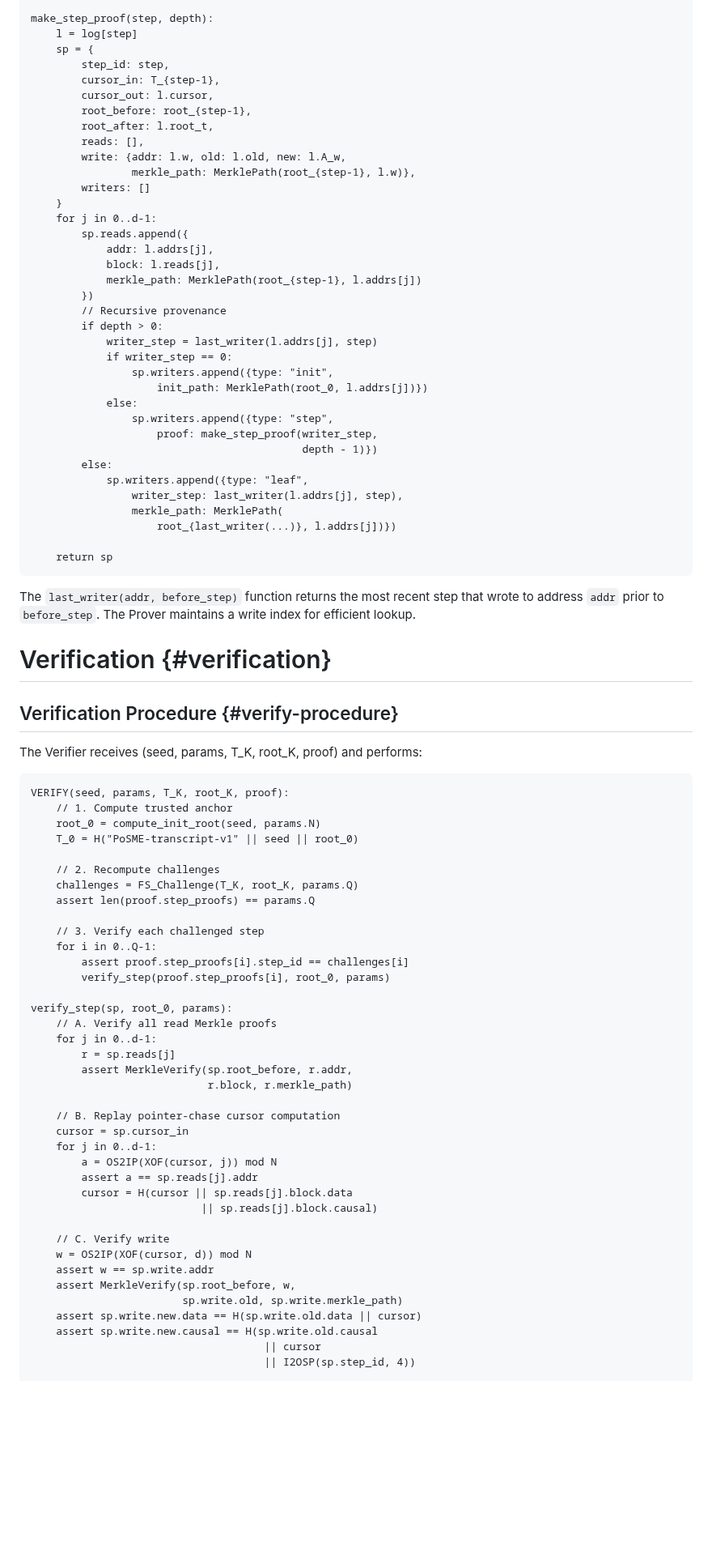
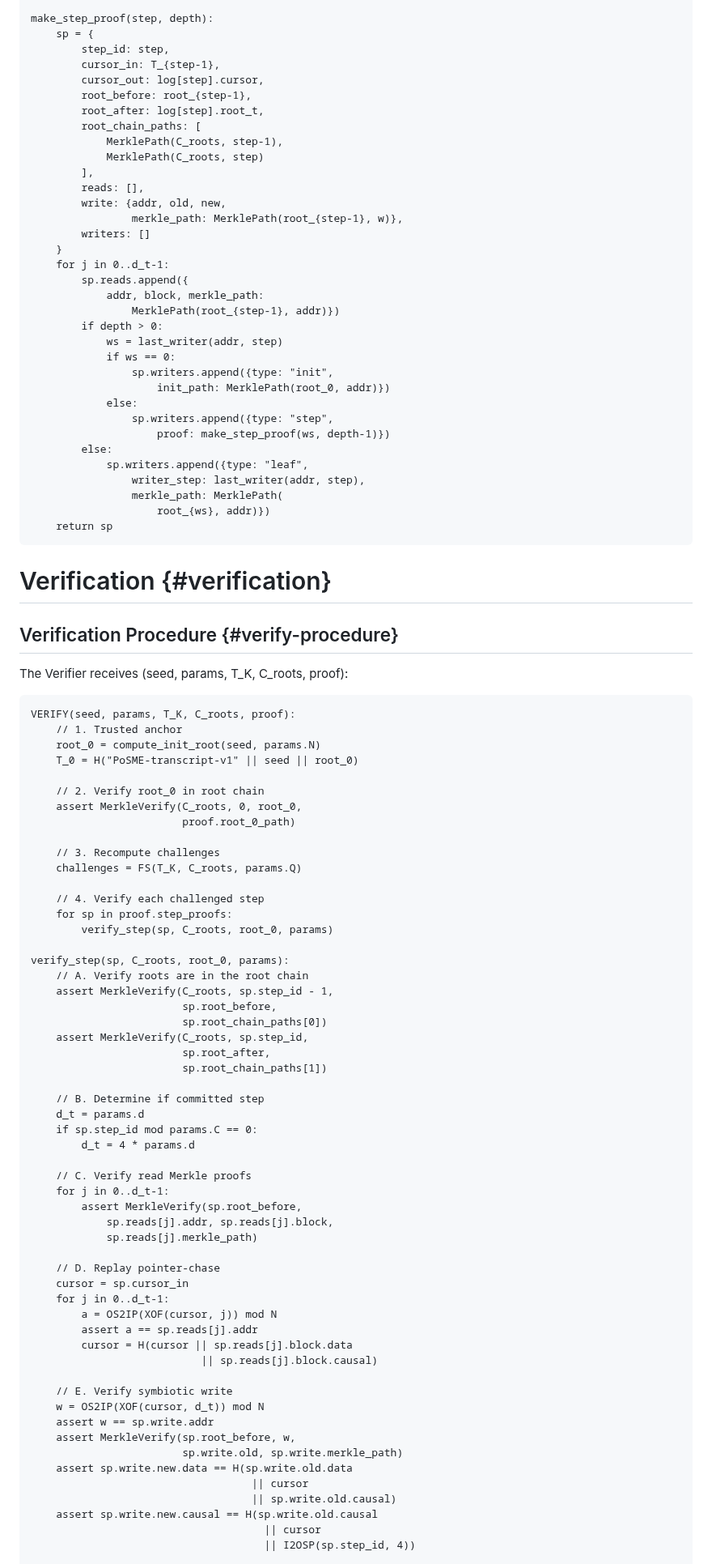
Before and after one commit to LF-Decentralized-Trust-labs/proof-of-effort, a Markdown page: draft-condrey-cfrg-posme.md, the part around one of its changes. Shown at 81% size. Drawn GitHub-style; blank space fills up the shorter version.

Commit message:
feat: update PoSME draft with symbiotic binding, committed steps, root chain, security reduction, impossibility results

```diff
--- a/draft-condrey-cfrg-posme.md
+++ b/draft-condrey-cfrg-posme.md
@@ -380,90 +395,100 @@ PROVE(K, Q, R):
     return proof
 
 make_step_proof(step, depth):
-    l = log[step]
     sp = {
         step_id: step,
         cursor_in: T_{step-1},
-        cursor_out: l.cursor,
+        cursor_out: log[step].cursor,
         root_before: root_{step-1},
-        root_after: l.root_t,
+        root_after: log[step].root_t,
+        root_chain_paths: [
+            MerklePath(C_roots, step-1),
+            MerklePath(C_roots, step)
+        ],
         reads: [],
-        write: {addr: l.w, old: l.old, new: l.A_w,
-                merkle_path: MerklePath(root_{step-1}, l.w)},
+        write: {addr, old, new,
+                merkle_path: MerklePath(root_{step-1}, w)},
         writers: []
     }
-    for j in 0..d-1:
+    for j in 0..d_t-1:
         sp.reads.append({
-            addr: l.addrs[j],
-            block: l.reads[j],
-            merkle_path: MerklePath(root_{step-1}, l.addrs[j])
-        })
-        // Recursive provenance
+            addr, block, merkle_path:
+                MerklePath(root_{step-1}, addr)})
         if depth > 0:
-            writer_step = last_writer(l.addrs[j], step)
-            if writer_step == 0:
+            ws = last_writer(addr, step)
+            if ws == 0:
                 sp.writers.append({type: "init",
-                    init_path: MerklePath(root_0, l.addrs[j])})
+                    init_path: MerklePath(root_0, addr)})
             else:
                 sp.writers.append({type: "step",
-                    proof: make_step_proof(writer_step,
-                                           depth - 1)})
+                    proof: make_step_proof(ws, depth-1)})
         else:
             sp.writers.append({type: "leaf",
-                writer_step: last_writer(l.addrs[j], step),
+                writer_step: last_writer(addr, step),
                 merkle_path: MerklePath(
-                    root_{last_writer(...)}, l.addrs[j])})
-
+                    root_{ws}, addr)})
     return sp
 ~~~
-
-The `last_writer(addr, before_step)` function returns the most
-recent step that wrote to address `addr` prior to `before_step`.
-The Prover maintains a write index for efficient lookup.
 
 # Verification {#verification}
 
 ## Verification Procedure {#verify-procedure}
 
-The Verifier receives (seed, params, T\_K, root\_K, proof) and
-performs:
+The Verifier receives (seed, params, T\_K, C\_roots, proof):
 
 ~~~ pseudocode
-VERIFY(seed, params, T_K, root_K, proof):
-    // 1. Compute trusted anchor
+VERIFY(seed, params, T_K, C_roots, proof):
+    // 1. Trusted anchor
     root_0 = compute_init_root(seed, params.N)
     T_0 = H("PoSME-transcript-v1" || seed || root_0)
 
-    // 2. Recompute challenges
-    challenges = FS_Challenge(T_K, root_K, params.Q)
-    assert len(proof.step_proofs) == params.Q
+    // 2. Verify root_0 in root chain
+    assert MerkleVerify(C_roots, 0, root_0,
+                        proof.root_0_path)
 
-    // 3. Verify each challenged step
-    for i in 0..Q-1:
-        assert proof.step_proofs[i].step_id == challenges[i]
-        verify_step(proof.step_proofs[i], root_0, params)
+    // 3. Recompute challenges
+    challenges = FS(T_K, C_roots, params.Q)
 
-verify_step(sp, root_0, params):
-    // A. Verify all read Merkle proofs
-    for j in 0..d-1:
-        r = sp.reads[j]
-        assert MerkleVerify(sp.root_before, r.addr,
-                            r.block, r.merkle_path)
+    // 4. Verify each challenged step
+    for sp in proof.step_proofs:
+        verify_step(sp, C_roots, root_0, params)
 
-    // B. Replay pointer-chase cursor computation
+verify_step(sp, C_roots, root_0, params):
+    // A. Verify roots are in the root chain
+    assert MerkleVerify(C_roots, sp.step_id - 1,
+                        sp.root_before,
+                        sp.root_chain_paths[0])
+    assert MerkleVerify(C_roots, sp.step_id,
+                        sp.root_after,
+                        sp.root_chain_paths[1])
+
+    // B. Determine if committed step
+    d_t = params.d
+    if sp.step_id mod params.C == 0:
+        d_t = 4 * params.d
+
+    // C. Verify read Merkle proofs
+    for j in 0..d_t-1:
+        assert MerkleVerify(sp.root_before,
+            sp.reads[j].addr, sp.reads[j].block,
+            sp.reads[j].merkle_path)
+
+    // D. Replay pointer-chase
     cursor = sp.cursor_in
-    for j in 0..d-1:
+    for j in 0..d_t-1:
         a = OS2IP(XOF(cursor, j)) mod N
         assert a == sp.reads[j].addr
         cursor = H(cursor || sp.reads[j].block.data
                            || sp.reads[j].block.causal)
 
-    // C. Verify write
-    w = OS2IP(XOF(cursor, d)) mod N
+    // E. Verify symbiotic write
+    w = OS2IP(XOF(cursor, d_t)) mod N
     assert w == sp.write.addr
     assert MerkleVerify(sp.root_before, w,
                         sp.write.old, sp.write.merkle_path)
-    assert sp.write.new.data == H(sp.write.old.data || cursor)
+    assert sp.write.new.data == H(sp.write.old.data
+                                   || cursor
+                                   || sp.write.old.causal)
     assert sp.write.new.causal == H(sp.write.old.causal
                                      || cursor
                                      || I2OSP(sp.step_id, 4))
```
Also changed, not shown: other parts of draft-condrey-cfrg-posme.md (+277 -297 lines).
